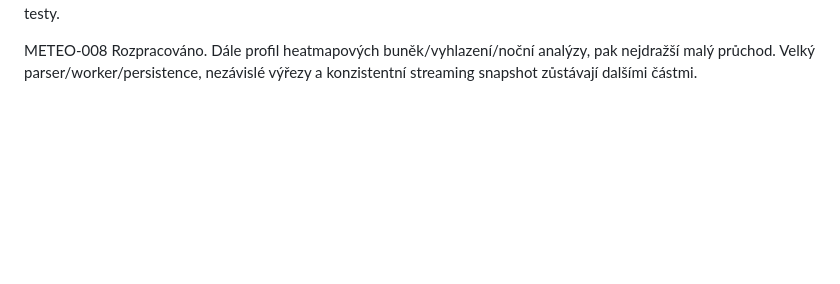
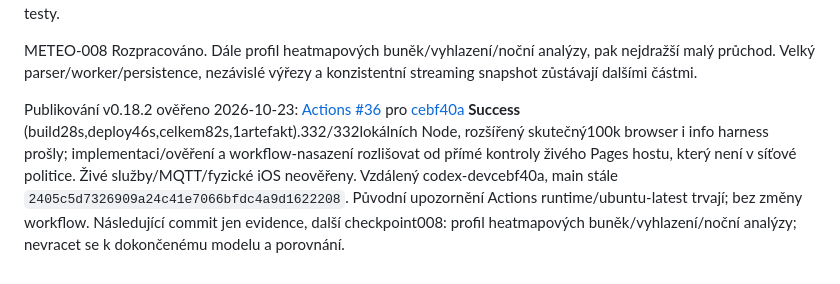
Before and after one commit to Michaltymm/Meteo_webovky, a Markdown page: PROJECT_AUDIT.md, the part around the change. Drawn GitHub-style; blank space fills up the shorter version.

Commit message:
docs: record v0.18.2 deployment and next performance checkpoint

```diff
--- a/PROJECT_AUDIT.md
+++ b/PROJECT_AUDIT.md
@@ -714,3 +714,14 @@ Viz docs/performance/POROVNANI_STANIC.md, reprodukční script/profileJSON a tes
 METEO-008 Rozpracováno. Dále profil heatmapových buněk/vyhlazení/noční analýzy,
 pak nejdražší malý průchod. Velký parser/worker/persistence, nezávislé výřezy
 a konzistentní streaming snapshot zůstávají dalšími částmi.
+
+Publikování v0.18.2 ověřeno 2026-10-23: [Actions #36](https://github.com/Michaltymm/Meteo_webovky/actions/runs/40016084617)
+pro [cebf40a](https://github.com/Michaltymm/Meteo_webovky/commit/cebf40ac4f0e9aae63bd307857f0429376018f76)
+**Success** (build28s,deploy46s,celkem82s,1artefakt).332/332lokálních Node,
+rozšířený skutečný100k browser i info harness prošly; implementaci/ověření
+a workflow-nasazení rozlišovat od přímé kontroly živého Pages hostu, který
+není v síťové politice. Živé služby/MQTT/fyzické iOS neověřeny. Vzdálený
+codex-devcebf40a, main stále `2405c5d7326909a24c41e7066bfdc4a9d1622208`.
+Původní upozornění Actions runtime/ubuntu-latest trvají; bez změny workflow.
+Následující commit jen evidence, další checkpoint008: profil heatmapových
+buněk/vyhlazení/noční analýzy; nevracet se k dokončenému modelu a porovnání.
```
Also changed, not shown: docs/NAPADY_A_ROADMAP.md (+11 -0 lines).
